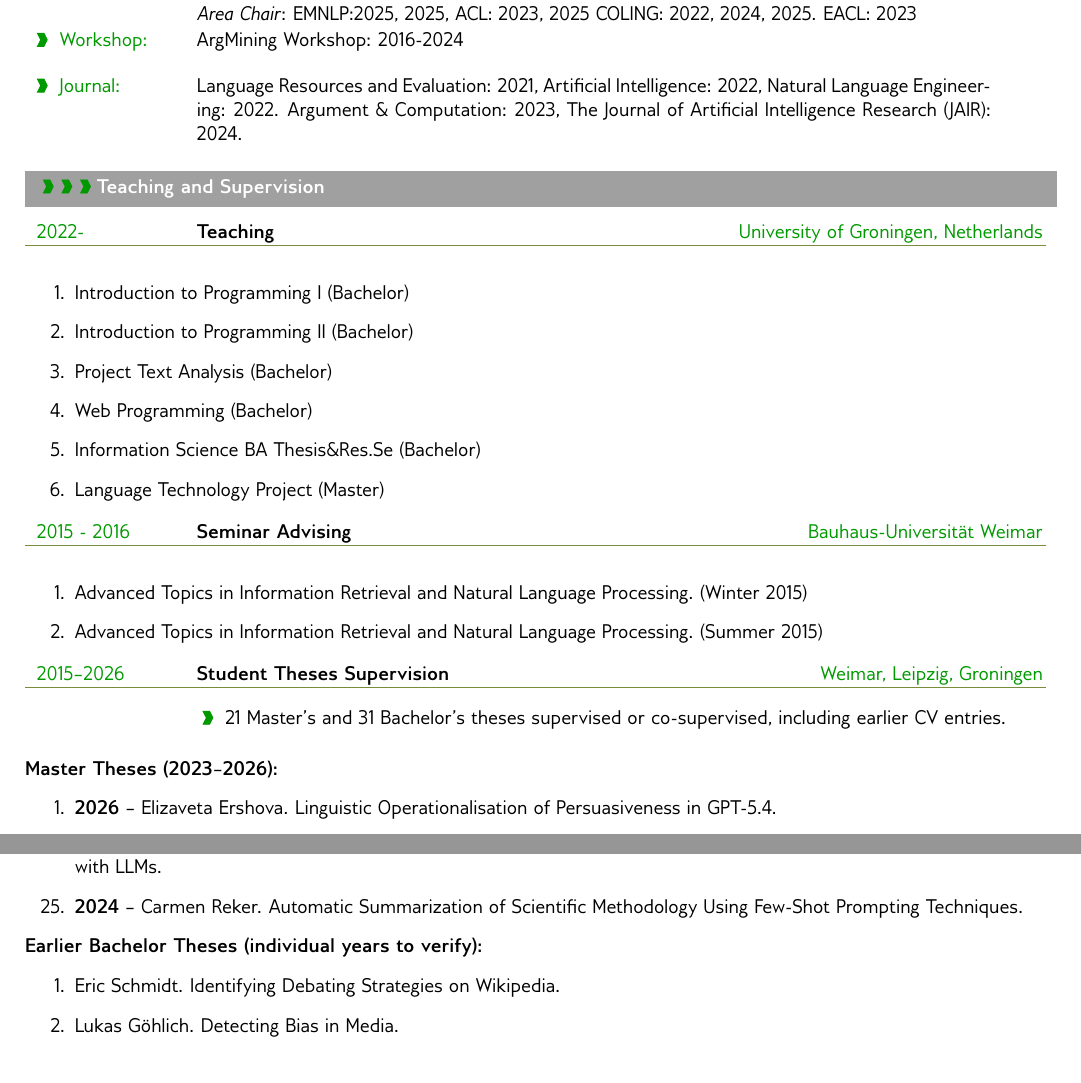
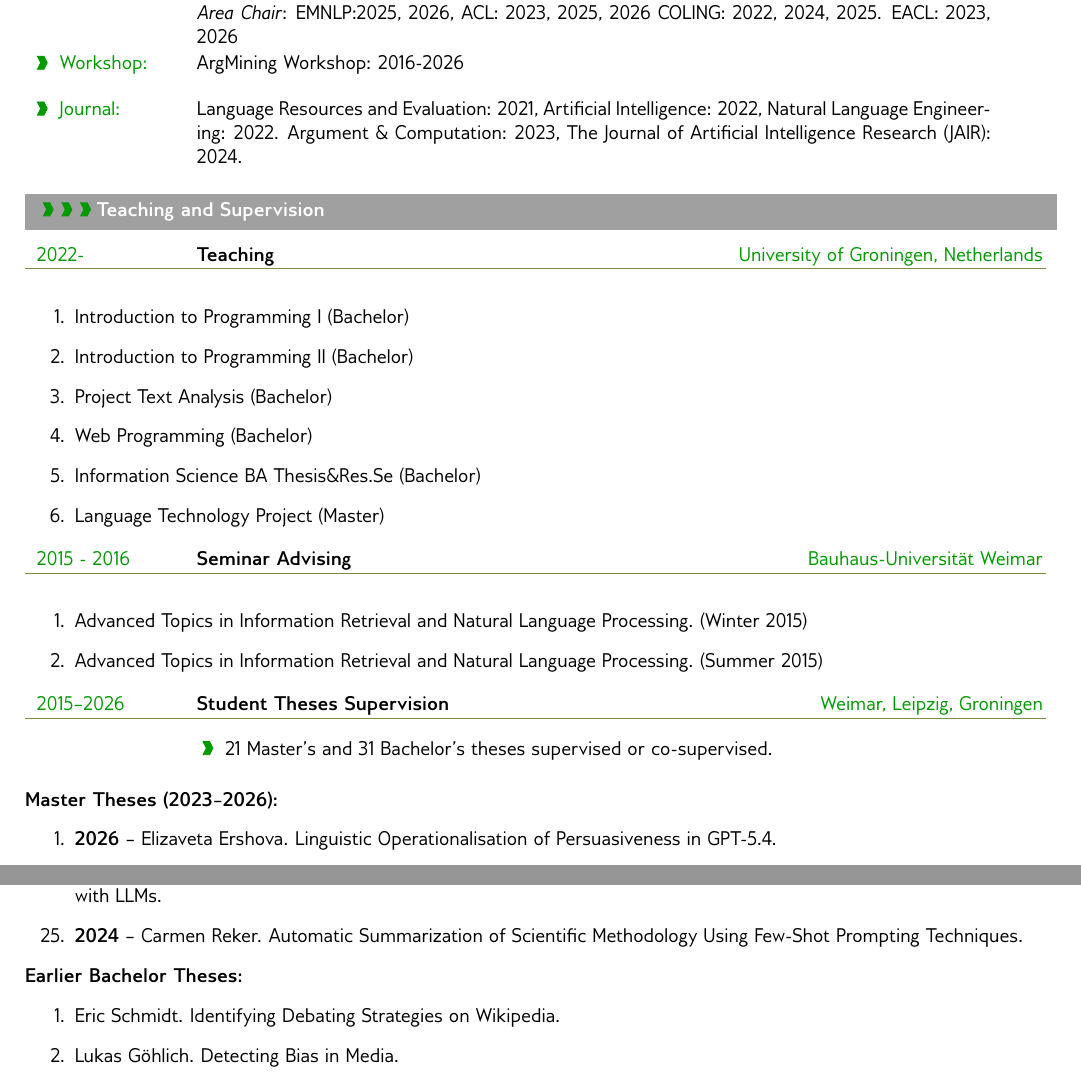
Before and after one commit to Khalid-AlKhatib/CV, a LaTeX document (main.tex, which reads CV.Sections/Committee.tex, CV.Sections/Teaching&Supervision.tex): two parts of pages 2 and 4 of 8, joined at a grey line, cut so that both start at the same text. Compiled offline with pdfLaTeX.

Commit message:
Updates from Overleaf

```diff
--- a/CV.Sections/Committee.tex
+++ b/CV.Sections/Committee.tex
@@ -4,7 +4,7 @@
 
 \cvsection{Reviewing}
 
-\metasection{Conference:}{\textit{Reviewer}: ACL: 2016-2024, AAAI: 2019, NAACL: 2016, 2019. COLING: 2018, 2020. EMNLP: 2017, 2019, 2020. EACL: 2016. \newline \textit{Area Chair}: EMNLP:2025, 2025, ACL: 2023, 2025 COLING: 2022, 2024, 2025. EACL: 2023
+\metasection{Conference:}{\textit{Reviewer}: ACL: 2016-2024, AAAI: 2019, NAACL: 2016, 2019. COLING: 2018, 2020. EMNLP: 2017, 2019, 2020. EACL: 2016. \newline \textit{Area Chair}: EMNLP:2025, 2026, ACL: 2023, 2025, 2026 COLING: 2022, 2024, 2025. EACL: 2023, 2026
 }
-\metasection{Workshop:}{ArgMining Workshop: 2016-2024}
+\metasection{Workshop:}{ArgMining Workshop: 2016-2026}
 \metasection{Journal:}{Language Resources and Evaluation: 2021, Artificial Intelligence: 2022,  Natural Language Engineering: 2022. Argument \& Computation: 2023, The Journal of Artificial Intelligence Research (JAIR): 2024.}
--- a/CV.Sections/Teaching&Supervision.tex
+++ b/CV.Sections/Teaching&Supervision.tex
@@ -30,7 +30,7 @@
 {2015--2026} % Date(s)
 {Student Theses Supervision} % Affiliation/role
 {Weimar, Leipzig, Groningen} % Organization/group
-\cvdetail{21 Master's and 31 Bachelor's theses supervised or co-supervised, including earlier CV entries.}
+\cvdetail{21 Master's and 31 Bachelor's theses supervised or co-supervised.}
 
 % Recent Master's theses: official RUG records and submitted theses (2023--2026).
 \textbf{Master Theses (2023--2026):}
@@ -93,7 +93,7 @@
 \item \textbf{2024} -- Carmen Reker. Automatic Summarization of Scientific Methodology Using Few-Shot Prompting Techniques.
 \end{enumerate}
 
-\textbf{Earlier Bachelor Theses (individual years to verify):}
+\textbf{Earlier Bachelor Theses:}
 \begin{enumerate}
 \item Eric Schmidt. Identifying Debating Strategies on Wikipedia.
 \item Lukas Göhlich. Detecting Bias in Media.
```
